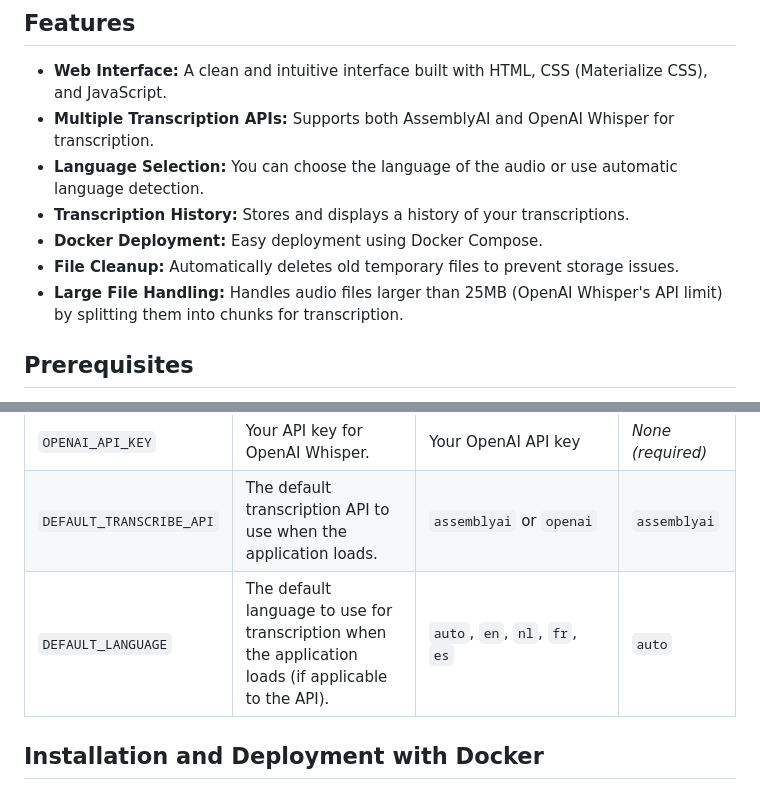
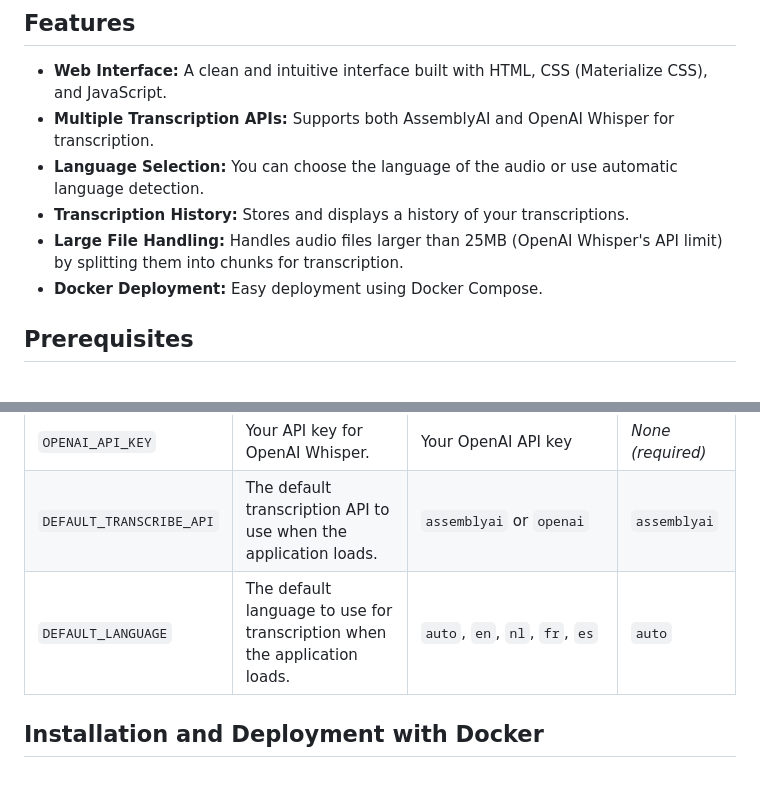
Before and after one commit to jur7/transcriber, a Markdown page: README.md, 2 parts joined by grey strips. Rendered like a GitHub page.

```diff
--- a/README.md
+++ b/README.md
@@ -8,9 +8,8 @@ This project is an audio transcription application with a user-friendly web inte
 -   **Multiple Transcription APIs:** Supports both AssemblyAI and OpenAI Whisper for transcription.
 -   **Language Selection:** You can choose the language of the audio or use automatic language detection.
 -   **Transcription History:** Stores and displays a history of your transcriptions.
+-   **Large File Handling:**  Handles audio files larger than 25MB (OpenAI Whisper's API limit) by splitting them into chunks for transcription.
 -   **Docker Deployment:** Easy deployment using Docker Compose.
--   **File Cleanup:** Automatically deletes old temporary files to prevent storage issues.
--   **Large File Handling:**  Handles audio files larger than 25MB (OpenAI Whisper's API limit) by splitting them into chunks for transcription.
 
 ## Prerequisites
 
@@ -28,7 +27,7 @@ The application uses the following environment variables:
 | `ASSEMBLYAI_API_KEY`    | Your API key for AssemblyAI.                                                                           | Your AssemblyAI API key                                  | *None (required)* |
 | `OPENAI_API_KEY`        | Your API key for OpenAI Whisper.                                                                        | Your OpenAI API key                                     | *None (required)* |
 | `DEFAULT_TRANSCRIBE_API` | The default transcription API to use when the application loads.                                      | `assemblyai` or `openai`                                 | `assemblyai`   |
-| `DEFAULT_LANGUAGE`      | The default language to use for transcription when the application loads (if applicable to the API). | `auto`, `en`, `nl`, `fr`, `es`                           | `auto`        |
+| `DEFAULT_LANGUAGE`      | The default language to use for transcription when the application loads. | `auto`, `en`, `nl`, `fr`, `es`                           | `auto`        |
 
 ## Installation and Deployment with Docker
 
```
Also changed, not shown: other parts of README.md (+0 -1 lines).
